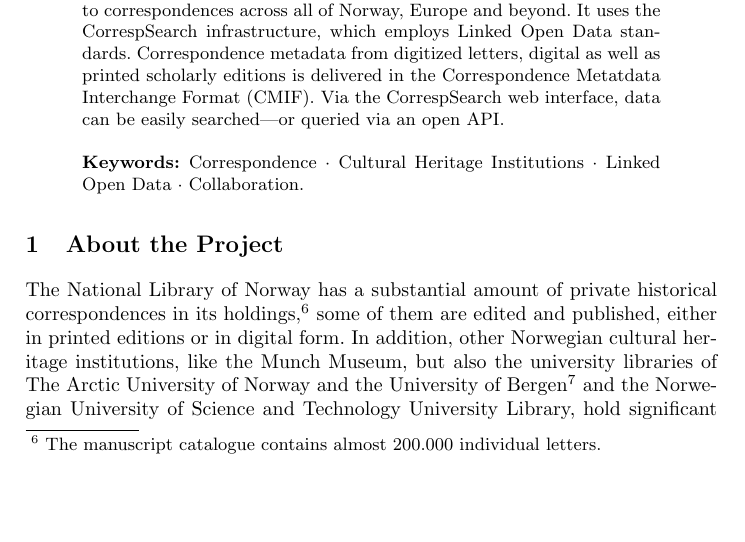
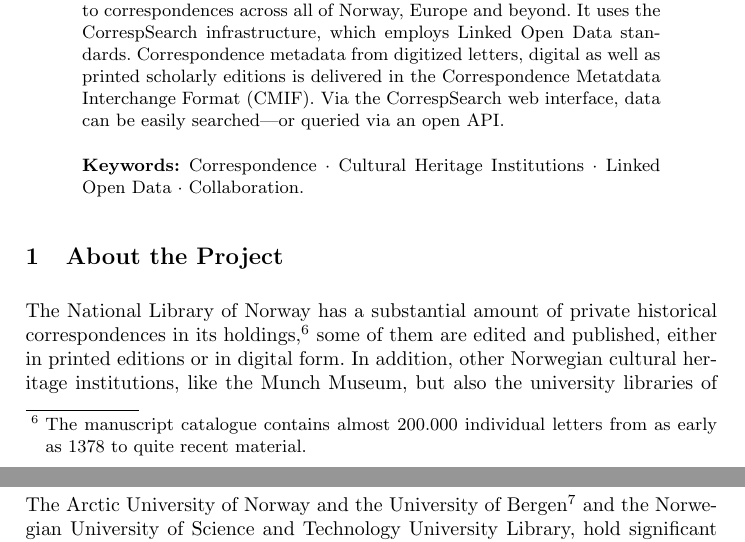
Before and after one commit to arockenberger/NorKorr, a LaTeX paper (poster/submission_NorKorr_DHN2019/samplepaper.tex): part of page 1 of 11 before the commit and two parts of pages 1 and 2 of 11 after it, the two joined at a grey line, cut so that both start at the same text, the shorter picture padded with empty space. Compiled offline with pdfLaTeX.

Commit message:
Added time span for letters at NB

```diff
--- a/poster/submission_NorKorr_DHN2019/samplepaper.tex
+++ b/poster/submission_NorKorr_DHN2019/samplepaper.tex
@@ -55,7 +55,7 @@ Open Data standards. Correspondence metadata from digitized letters, digital as
 \section{About the Project}
 The National Library of Norway has a substantial amount of private
 historical correspondences in its
-holdings,\footnote{The manuscript catalogue contains almost 200.000 individual letters.} some of them are edited and published, either in printed editions or in digital form. In
+holdings,\footnote{The manuscript catalogue contains almost 200.000 individual letters from as early as 1378 to quite recent material.} some of them are edited and published, either in printed editions or in digital form. In
 addition, other Norwegian cultural heritage institutions, like the Munch
 Museum, but also the university
 libraries of The Arctic University of
```
